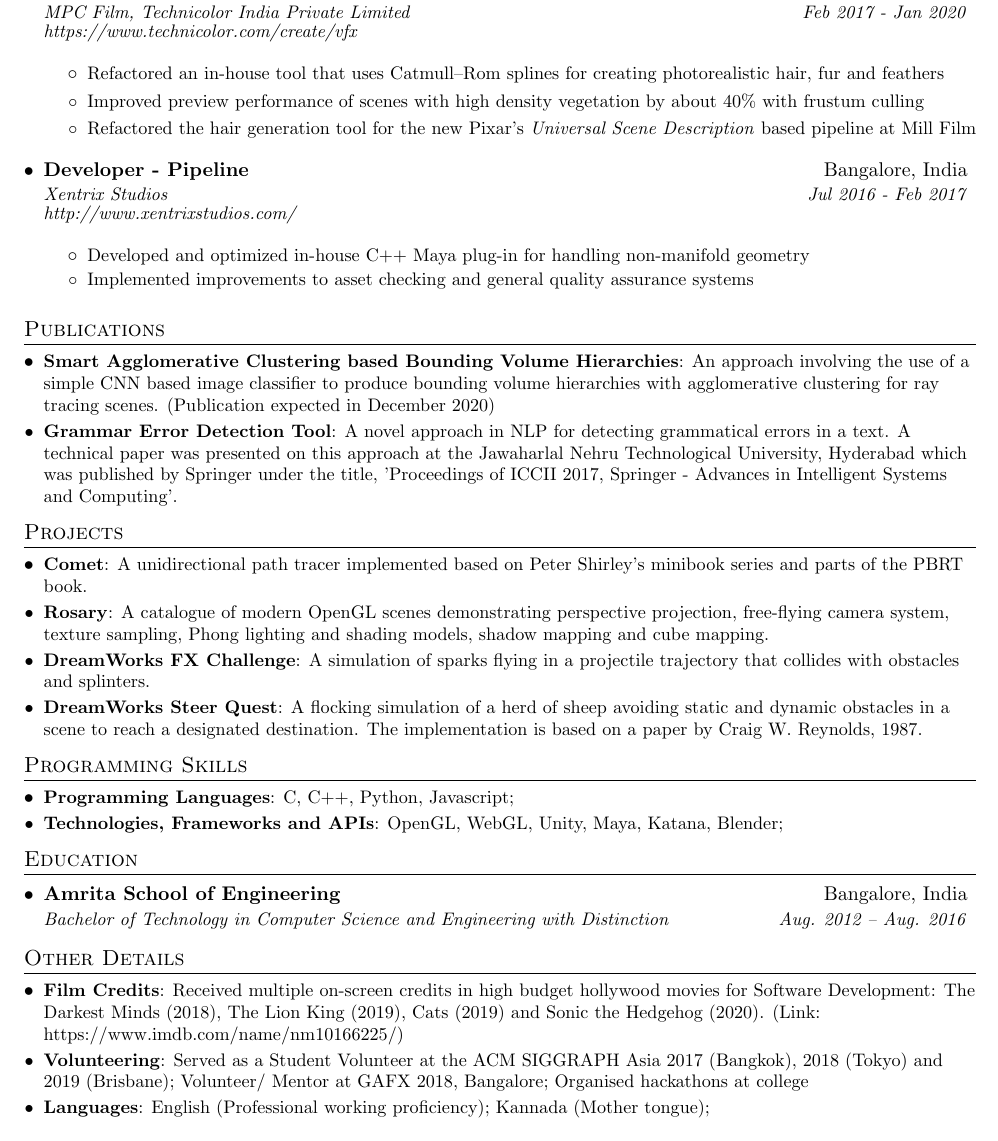
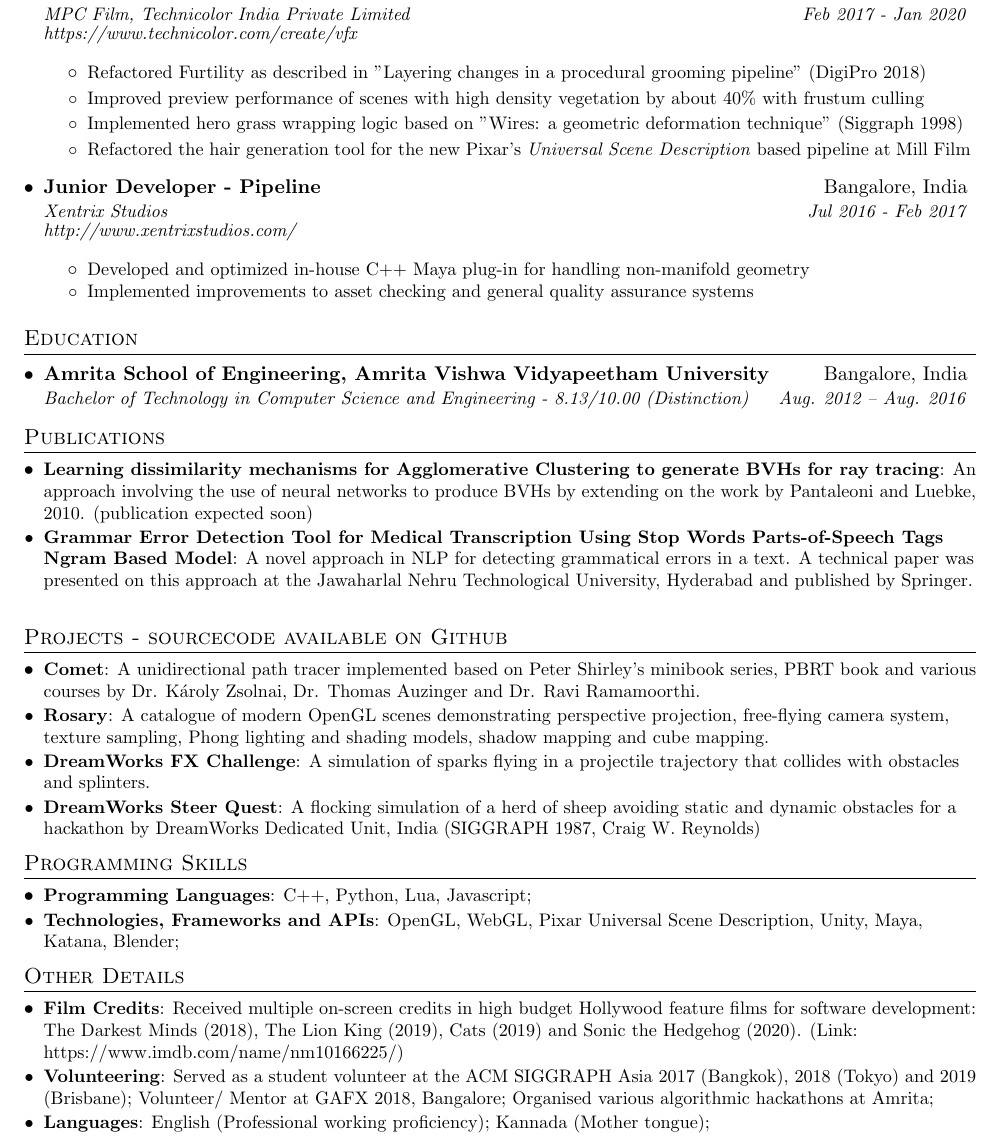
Before and after one commit to paribeshregmi/paribeshregmi.github.io, a LaTeX CV (assets/curriculum-vitae/ganeshbr_cv.tex): part of the page, cut so that both start at the same text. Compiled offline with pdfLaTeX.

Commit message:
Uploaded the resume with more details as of December 2020

```diff
--- a/assets/curriculum-vitae/ganeshbr_cv.tex
+++ b/assets/curriculum-vitae/ganeshbr_cv.tex
@@ -111,13 +111,14 @@
         \textit{\small{https://www.technicolor.com/create/vfx}}
 
         \resumeItemListStart
-            \item\small{{Refactored an in-house tool that uses Catmull–Rom splines for creating photorealistic hair, fur and feathers}}
-            \item\small{{Improved preview performance of scenes with high density vegetation by about 40\% with frustum culling}}
-            \item\small{{Refactored the hair generation tool for the new Pixar's \emph{Universal Scene Description} based pipeline at Mill Film}}
+            \item\small{{Refactored Furtility as described in "Layering changes in a procedural grooming pipeline" (DigiPro 2018) }}
+            \item\small{{Improved preview performance of scenes with high density vegetation by about 40\% with frustum culling }}
+            \item\small{{Implemented hero grass wrapping logic based on "Wires: a geometric deformation technique" (Siggraph 1998) }}
+            \item\small{{Refactored the hair generation tool for the new Pixar's \emph{Universal Scene Description} based pipeline at Mill Film }}
         \resumeItemListEnd
 
       \resumeSubheading
-        {Developer - Pipeline}
+        {Junior Developer - Pipeline}
         {Bangalore, India}
         {Xentrix Studios}
         {Jul 2016 - Feb 2017} \\
@@ -131,55 +132,55 @@
 
     \resumeSubHeadingListEnd
 
+%-----------EDUCATION--------------
+  \section{Education}
+    \resumeSubHeadingListStart
+
+      \resumeSubheading
+        {Amrita School of Engineering, Amrita Vishwa Vidyapeetham University}{Bangalore, India}
+        {Bachelor of Technology in Computer Science and Engineering - 8.13/10.00 (Distinction)}{Aug. 2012 -- Aug. 2016}
+    \resumeSubHeadingListEnd
+
 %-----------PUBLICATIONS---------------
   \section{Publications}
     \resumeSubHeadingListStart
-      \resumeSubItem{Smart Agglomerative Clustering based Bounding Volume Hierarchies}
-	      {An approach involving the use of a simple CNN based image classifier to produce bounding volume hierarchies with agglomerative clustering for ray tracing scenes. (Publication expected in December 2020)}
-      \resumeSubItem{Grammar Error Detection Tool}
-        {A novel approach in NLP for detecting grammatical errors in a text. A technical paper was presented on this approach at the Jawaharlal Nehru Technological University, Hyderabad which was published by Springer under the title, 'Proceedings of ICCII 2017, Springer - Advances in Intelligent Systems and Computing'.}
+      \resumeSubItem{Learning dissimilarity mechanisms for Agglomerative Clustering to generate BVHs for ray tracing}
+	      {An approach involving the use of neural networks to produce BVHs by extending on the work by Pantaleoni and Luebke, 2010. (publication expected soon)}
+      \resumeSubItem{Grammar Error Detection Tool for Medical Transcription Using Stop Words Parts-of-Speech Tags Ngram Based Model}
+        {A novel approach in NLP for detecting grammatical errors in a text. A technical paper was presented on this approach at the Jawaharlal Nehru Technological University, Hyderabad and published by Springer. }
     \resumeSubHeadingListEnd
 
 %-----------PROJECTS---------------
-  \section{Projects}
+  \section{Projects - sourcecode available on Github}
     \resumeSubHeadingListStart
       \resumeSubItem{Comet}
-        {A unidirectional path tracer implemented based on Peter Shirley's minibook series and parts of the PBRT book. }
+        {A unidirectional path tracer implemented based on Peter Shirley's minibook series, PBRT book and various courses by Dr. Károly Zsolnai, Dr. Thomas Auzinger and Dr. Ravi Ramamoorthi. }
       \resumeSubItem{Rosary}
         {A catalogue of modern OpenGL scenes demonstrating perspective projection, free-flying camera system, texture sampling, Phong lighting and shading models, shadow mapping and cube mapping.}
       \resumeSubItem{DreamWorks FX Challenge}
         {A simulation of sparks flying in a projectile trajectory that collides with obstacles and splinters.}
       \resumeSubItem{DreamWorks Steer Quest}
-        {A flocking simulation of a herd of sheep avoiding static and dynamic obstacles in a scene to reach a designated destination. The implementation is based on a paper by Craig W. Reynolds, 1987.}
+        {A flocking simulation of a herd of sheep avoiding static and dynamic obstacles for a hackathon by DreamWorks Dedicated Unit, India (SIGGRAPH 1987, Craig W. Reynolds)}
     \resumeSubHeadingListEnd
 
 %-----------PROGRAMMING SKILLS-----
   \section{Programming  Skills}
     \resumeSubHeadingListStart
       \resumeSubItem{Programming Languages}
-        {C, C++, Python, Javascript;}
+        {C++, Python, Lua, Javascript;}
       \resumeSubItem{Technologies, Frameworks and APIs}
-        {OpenGL, WebGL, Unity, Maya, Katana, Blender;}
-    \resumeSubHeadingListEnd
-
-%-----------EDUCATION--------------
-  \section{Education}
-    \resumeSubHeadingListStart
-
-      \resumeSubheading
-        {Amrita School of Engineering}{Bangalore, India}
-        {Bachelor of Technology in Computer Science and Engineering with Distinction}{Aug. 2012 -- Aug. 2016}
+        {OpenGL, WebGL, Pixar Universal Scene Description, Unity, Maya, Katana, Blender;}
     \resumeSubHeadingListEnd
 
 %-----------OTHER ACHIEVEMENTS-----
   \section{Other Details}
     \resumeSubHeadingListStart
       \resumeSubItem{Film Credits}
-        {Received multiple on-screen credits in high budget hollywood movies for Software Development: The Darkest Minds (2018), The Lion King (2019), Cats (2019) and Sonic the Hedgehog (2020). (Link: https://www.imdb.com/name/nm10166225/)}
+        {Received multiple on-screen credits in high budget Hollywood feature films for software development: The Darkest Minds (2018), The Lion King (2019), Cats (2019) and Sonic the Hedgehog (2020). (Link: https://www.imdb.com/name/nm10166225/)}
       \resumeSubItem{Volunteering}
-        {Served as a Student Volunteer at the ACM SIGGRAPH Asia 2017 (Bangkok), 2018 (Tokyo) and 2019 (Brisbane);
+        {Served as a student volunteer at the ACM SIGGRAPH Asia 2017 (Bangkok), 2018 (Tokyo) and 2019 (Brisbane);
           Volunteer/ Mentor at GAFX 2018, Bangalore;
-          Organised hackathons at college}
+          Organised various algorithmic hackathons at Amrita; }
       \resumeSubItem{Languages}
         {English (Professional working proficiency); Kannada (Mother tongue);}
     \resumeSubHeadingListEnd
```
Also changed, not shown: assets/curriculum-vitae/ganeshbr_cv.pdf, assets/curriculum-vitae/old/2_ganeshbr_cv.pdf (added), assets/curriculum-vitae/ganeshbr_cv.tex (2 more changed lines).
